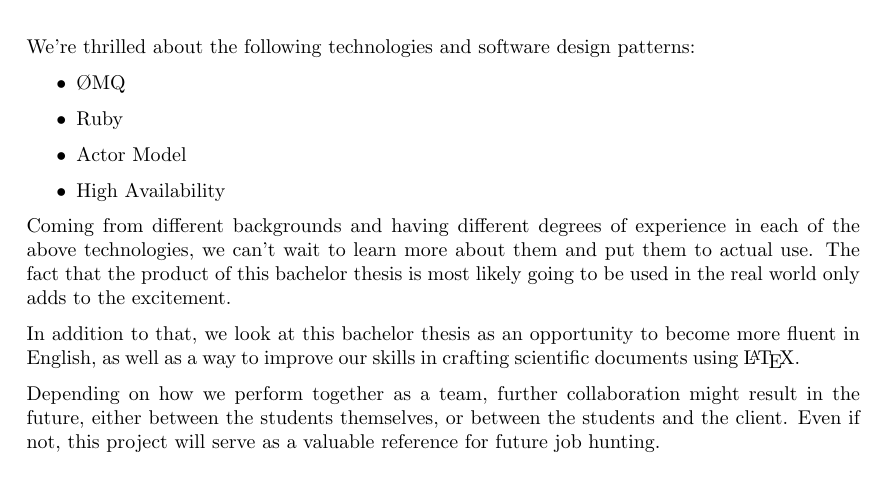
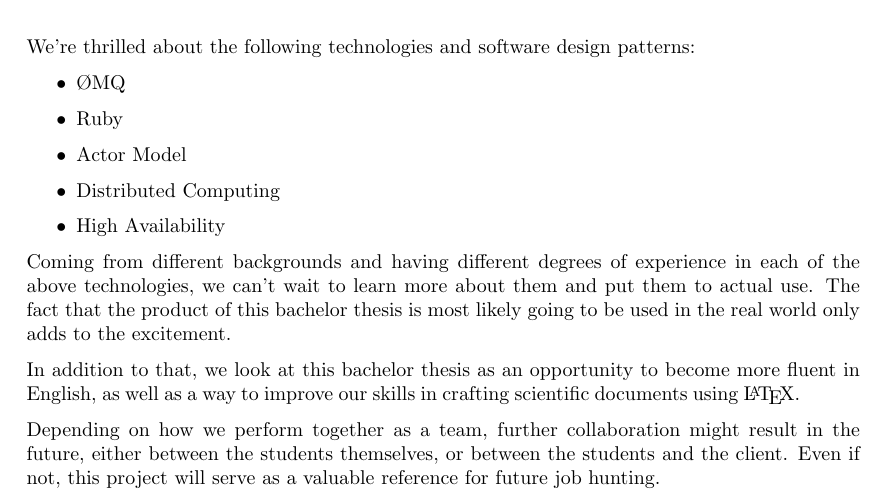
Before and after one commit to paddor/ba_doc, a LaTeX thesis (main.tex, which reads chapters/scope.tex): part of page 14 of 43, cut so that both start at the same text. Compiled offline with pdfLaTeX.

Commit message:
add Distributed Computing to technologies we're thrilled about

```diff
--- a/chapters/scope.tex
+++ b/chapters/scope.tex
@@ -18,6 +18,7 @@ We're thrilled about the following technologies and software design patterns:
 	\item \zmq
 	\item Ruby
 	\item Actor Model
+	\item Distributed Computing
 	\item High Availability
 \end{itemize}
 
```
